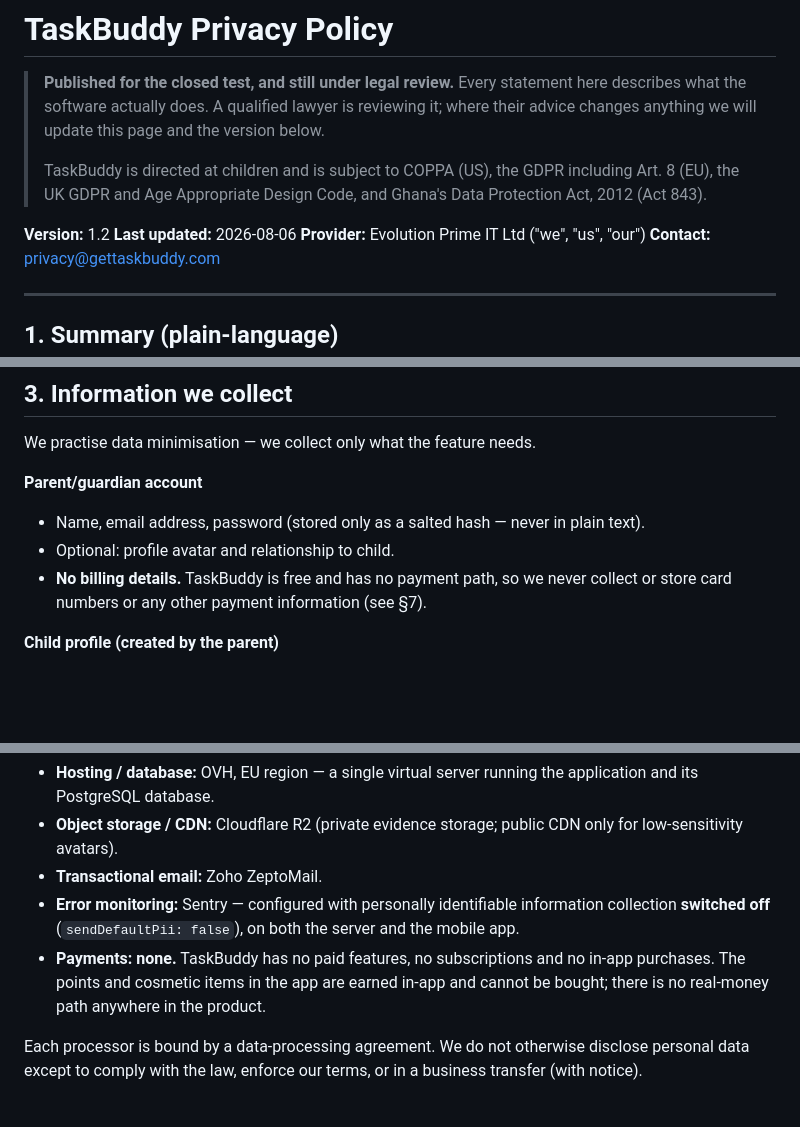
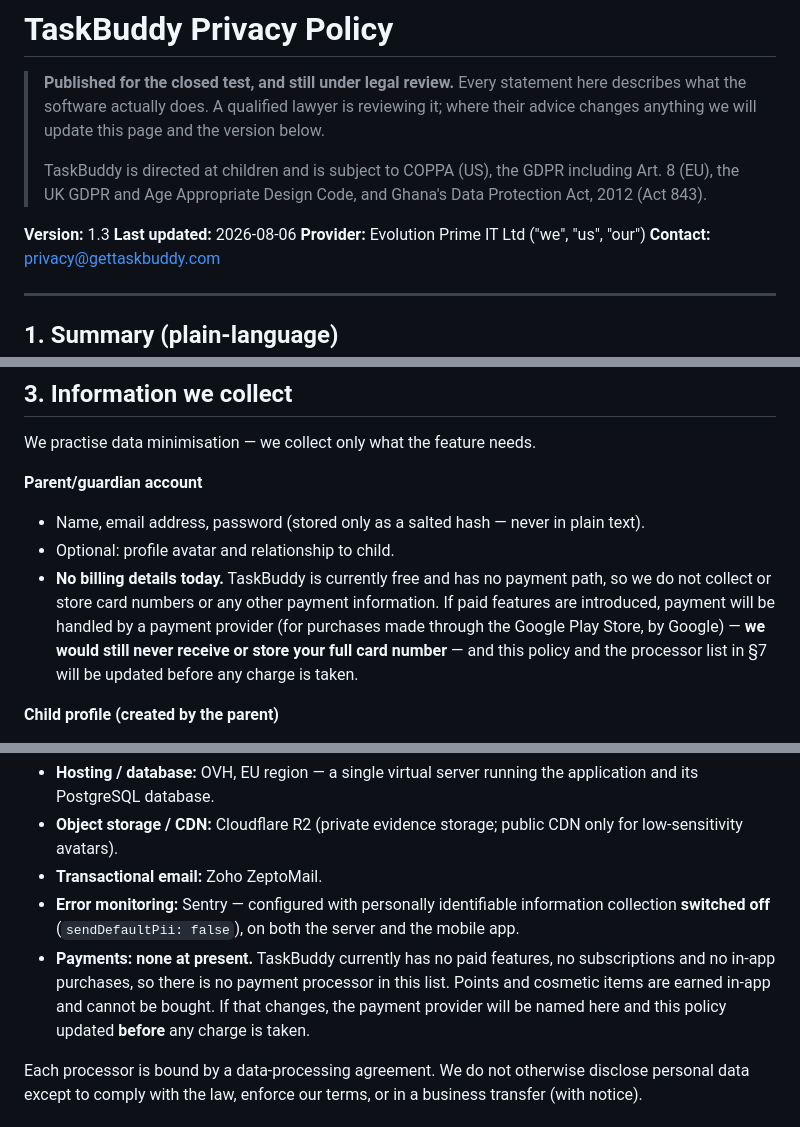
Before and after one commit to camarasama/TaskBuddy, a Markdown page: PRIVACY.md, 3 parts joined by grey strips. Drawn GitHub-style; blank space fills up the shorter version.

```diff
--- a/PRIVACY.md
+++ b/PRIVACY.md
@@ -7,7 +7,7 @@
 > TaskBuddy is directed at children and is subject to COPPA (US), the GDPR including Art. 8 (EU), the
 > UK GDPR and Age Appropriate Design Code, and Ghana's Data Protection Act, 2012 (Act 843).
 
-**Version:** 1.2
+**Version:** 1.3
 **Last updated:** 2026-08-06
 **Provider:** Evolution Prime IT Ltd ("we", "us", "our")
 **Contact:** privacy@gettaskbuddy.com
@@ -40,8 +40,11 @@ We practise data minimisation — we collect only what the feature needs.
 **Parent/guardian account**
 - Name, email address, password (stored only as a salted hash — never in plain text).
 - Optional: profile avatar and relationship to child.
-- **No billing details.** TaskBuddy is free and has no payment path, so we never collect or store
-  card numbers or any other payment information (see §7).
+- **No billing details today.** TaskBuddy is currently free and has no payment path, so we do not
+  collect or store card numbers or any other payment information. If paid features are introduced,
+  payment will be handled by a payment provider (for purchases made through the Google Play Store,
+  by Google) — **we would still never receive or store your full card number** — and this policy and
+  the processor list in §7 will be updated before any charge is taken.
 
 **Child profile (created by the parent)**
 - Display name or username, age band (not full date of birth where avoidable), optional avatar.
@@ -130,9 +133,10 @@ data for their own purposes:
 - **Transactional email:** Zoho ZeptoMail.
 - **Error monitoring:** Sentry — configured with personally identifiable information collection
   **switched off** (`sendDefaultPii: false`), on both the server and the mobile app.
-- **Payments: none.** TaskBuddy has no paid features, no subscriptions and no in-app purchases. The
-  points and cosmetic items in the app are earned in-app and cannot be bought; there is no
-  real-money path anywhere in the product.
+- **Payments: none at present.** TaskBuddy currently has no paid features, no subscriptions and no
+  in-app purchases, so there is no payment processor in this list. Points and cosmetic items are
+  earned in-app and cannot be bought. If that changes, the payment provider will be named here and
+  this policy updated **before** any charge is taken.
 
 Each processor is bound by a data-processing agreement. We do not otherwise disclose personal
 data except to comply with the law, enforce our terms, or in a business transfer (with notice).
```
Also changed, not shown: TERMS.md (+37 -9 lines).
